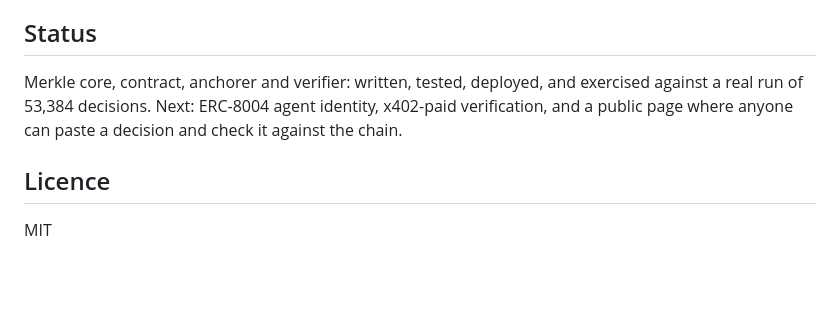
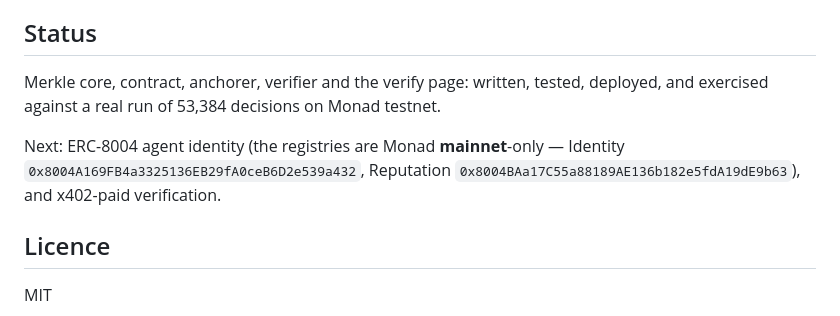
Before and after one commit to SergoVashakmadze/decision-passport, a Markdown page: README.md, the part around the change. Rendered like a GitHub page; blank space fills up the shorter version.

Commit message:
docs: Status listed the verify page as future work; it shipped
Co-Authored-By: Claude Opus 5 (1M context) <noreply@anthropic.com>

```diff
--- a/README.md
+++ b/README.md
@@ -131,9 +131,12 @@ hardcoded RPC URLs.
 
 ## Status
 
-Merkle core, contract, anchorer and verifier: written, tested, deployed, and exercised against a real
-run of 53,384 decisions. Next: ERC-8004 agent identity, x402-paid verification, and a public page
-where anyone can paste a decision and check it against the chain.
+Merkle core, contract, anchorer, verifier and the verify page: written, tested, deployed, and
+exercised against a real run of 53,384 decisions on Monad testnet.
+
+Next: ERC-8004 agent identity (the registries are Monad **mainnet**-only — Identity
+`0x8004A169FB4a3325136EB29fA0ceB6D2e539a432`, Reputation `0x8004BAa17C55a88189AE136b182e5fdA19dE9b63`),
+and x402-paid verification.
 
 ## Licence
 
```
